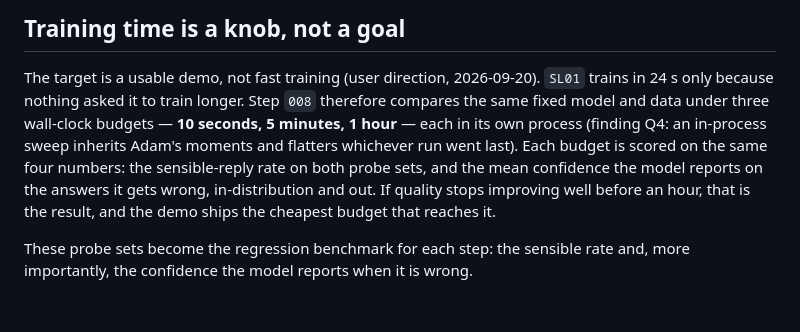
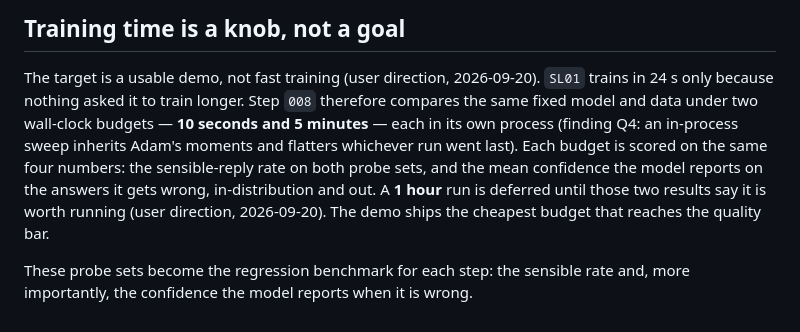
Before and after one commit to sw-ml-study/demo-decision-model, a Markdown page: docs/experiments/SL01-dialog-probe.md, the part around the change. GitHub-like rendering.

Commit message:
docs: step 008 compares 10 s and 5 min budgets; 1 h deferred
User direction: run the hour-long budget only after the smaller results say it
is worth running.

Co-Authored-By: Claude Opus 5 (1M context) <noreply@anthropic.com>

```diff
--- a/docs/experiments/SL01-dialog-probe.md
+++ b/docs/experiments/SL01-dialog-probe.md
@@ -113,13 +113,14 @@ on "I don't know" has to be learned from inputs unlike the training classes.
 
 The target is a usable demo, not fast training (user direction, 2026-09-20).
 `SL01` trains in 24 s only because nothing asked it to train longer. Step `008`
-therefore compares the same fixed model and data under three wall-clock budgets
-— **10 seconds, 5 minutes, 1 hour** — each in its own process (finding Q4: an
+therefore compares the same fixed model and data under two wall-clock budgets
+— **10 seconds and 5 minutes** — each in its own process (finding Q4: an
 in-process sweep inherits Adam's moments and flatters whichever run went last).
 Each budget is scored on the same four numbers: the sensible-reply rate on both
 probe sets, and the mean confidence the model reports on the answers it gets
-wrong, in-distribution and out. If quality stops improving well before an hour,
-that is the result, and the demo ships the cheapest budget that reaches it.
+wrong, in-distribution and out. A **1 hour** run is deferred until those two
+results say it is worth running (user direction, 2026-09-20). The demo ships the
+cheapest budget that reaches the quality bar.
 
 These probe sets become the regression benchmark for each step: the sensible
 rate and, more importantly, the confidence the model reports when it is wrong.
```
